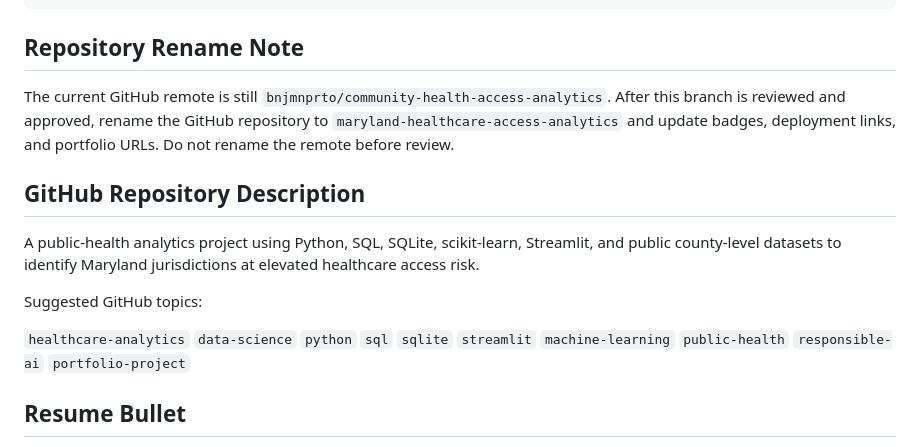
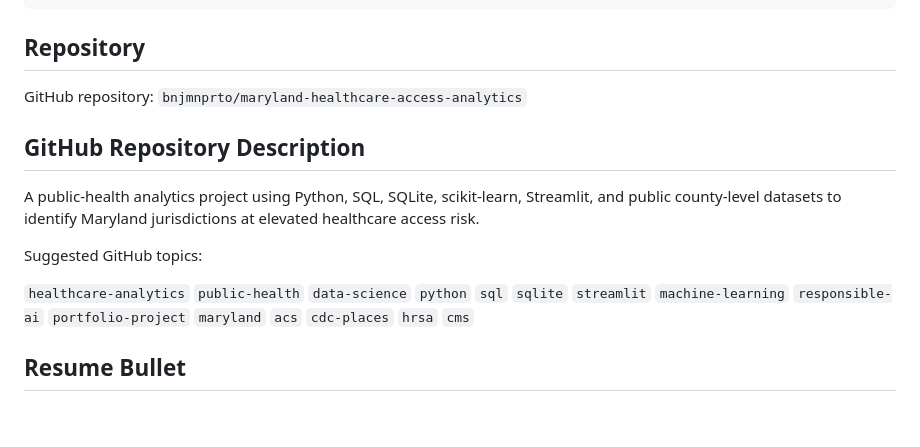
Before and after one commit to bnjmnprto/maryland-healthcare-access-analytics, a Markdown page: README.md, the part around one of its changes. GitHub-like rendering; blank space fills up the shorter version.

Commit message:
Update README for renamed GitHub repository

````diff
--- a/README.md
+++ b/README.md
@@ -249,9 +249,9 @@ make test
 make all
 ```
 
-## Repository Rename Note
+## Repository
 
-The current GitHub remote is still `bnjmnprto/community-health-access-analytics`. After this branch is reviewed and approved, rename the GitHub repository to `maryland-healthcare-access-analytics` and update badges, deployment links, and portfolio URLs. Do not rename the remote before review.
+GitHub repository: `bnjmnprto/maryland-healthcare-access-analytics`
 
 ## GitHub Repository Description
 
@@ -259,7 +259,7 @@ A public-health analytics project using Python, SQL, SQLite, scikit-learn, Strea
 
 Suggested GitHub topics:
 
-`healthcare-analytics` `data-science` `python` `sql` `sqlite` `streamlit` `machine-learning` `public-health` `responsible-ai` `portfolio-project`
+`healthcare-analytics` `public-health` `data-science` `python` `sql` `sqlite` `streamlit` `machine-learning` `responsible-ai` `portfolio-project` `maryland` `acs` `cdc-places` `hrsa` `cms`
 
 ## Resume Bullet
 
````
Also changed, not shown: other parts of README.md (+1 -1 lines).
